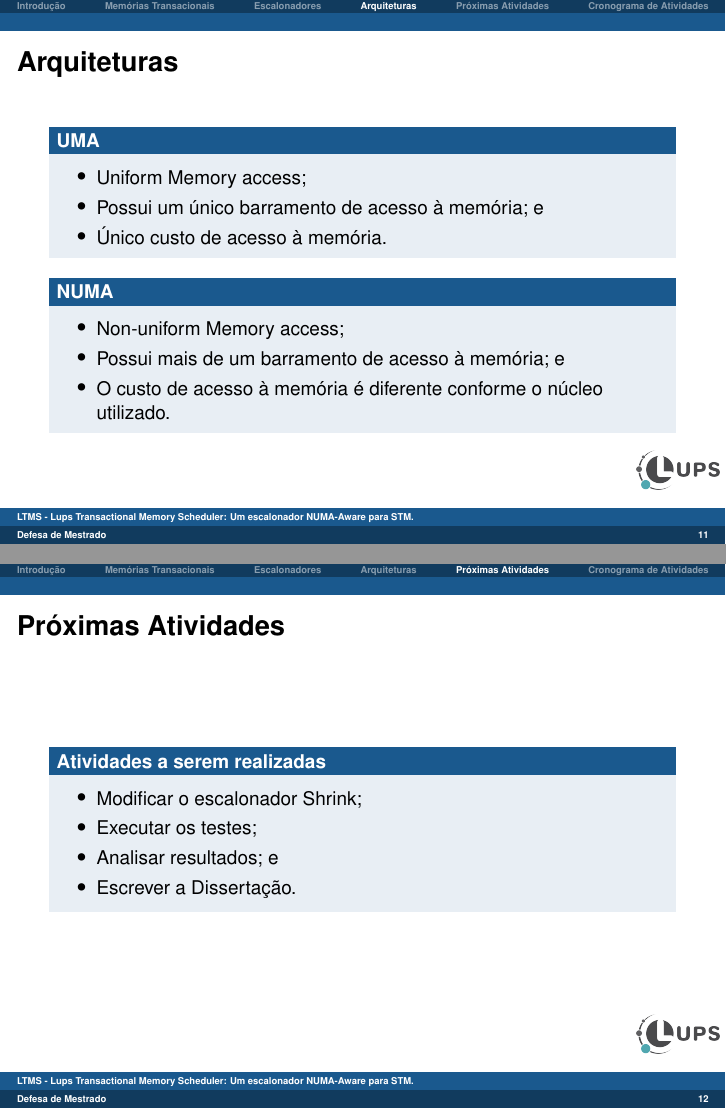
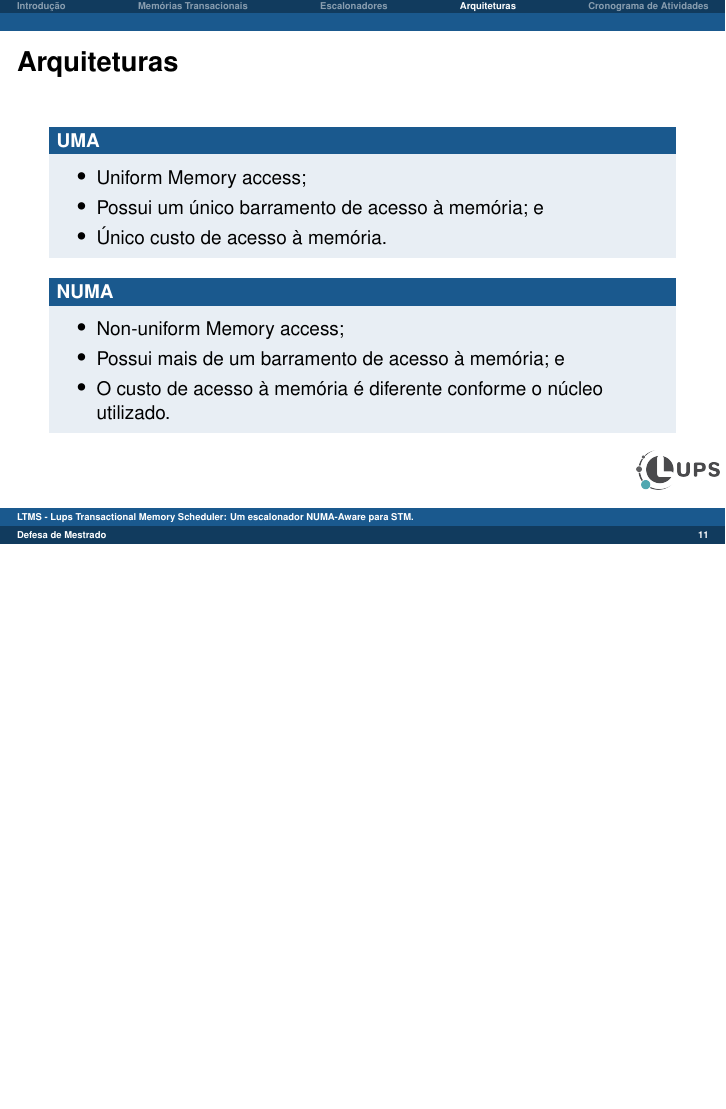
Before and after one commit to MichaelACosta/dissertation_presentation, LaTeX slides (dissertation.tex): pages 11 and 12 of 15 before the commit and page 11 of 14 after it, the two joined at a grey line, the shorter picture padded with empty space. Compiled offline with pdfLaTeX.

Commit message:
remove next works
Signed-off-by: Michael Costa <michael.costa@nave.rs>

```diff
--- a/dissertation.tex
+++ b/dissertation.tex
@@ -454,17 +454,17 @@ MCATS & Modelo Analítico \\
 %     \end{figure}
 % \end{frame}
 
-\section{Próximas Atividades}
-\begin{frame} \frametitle{Próximas Atividades}
-\begin{block}{Atividades a serem realizadas}
-\begin{itemize}
-	\item Modificar o escalonador Shrink;
-	\item Executar os testes;
-	\item Analisar resultados; e
-	\item Escrever a Dissertação.
-\end{itemize}
-\end{block}
-\end{frame}
+% \section{Próximas Atividades}
+% \begin{frame} \frametitle{Próximas Atividades}
+% \begin{block}{Atividades a serem realizadas}
+% \begin{itemize}
+% 	\item Modificar o escalonador Shrink;
+% 	\item Executar os testes;
+% 	\item Analisar resultados; e
+% 	\item Escrever a Dissertação.
+% \end{itemize}
+% \end{block}
+% \end{frame}
 
 \section{Cronograma de Atividades}
 
```
Also changed, not shown: dissertation.pdf, 6 other files.
